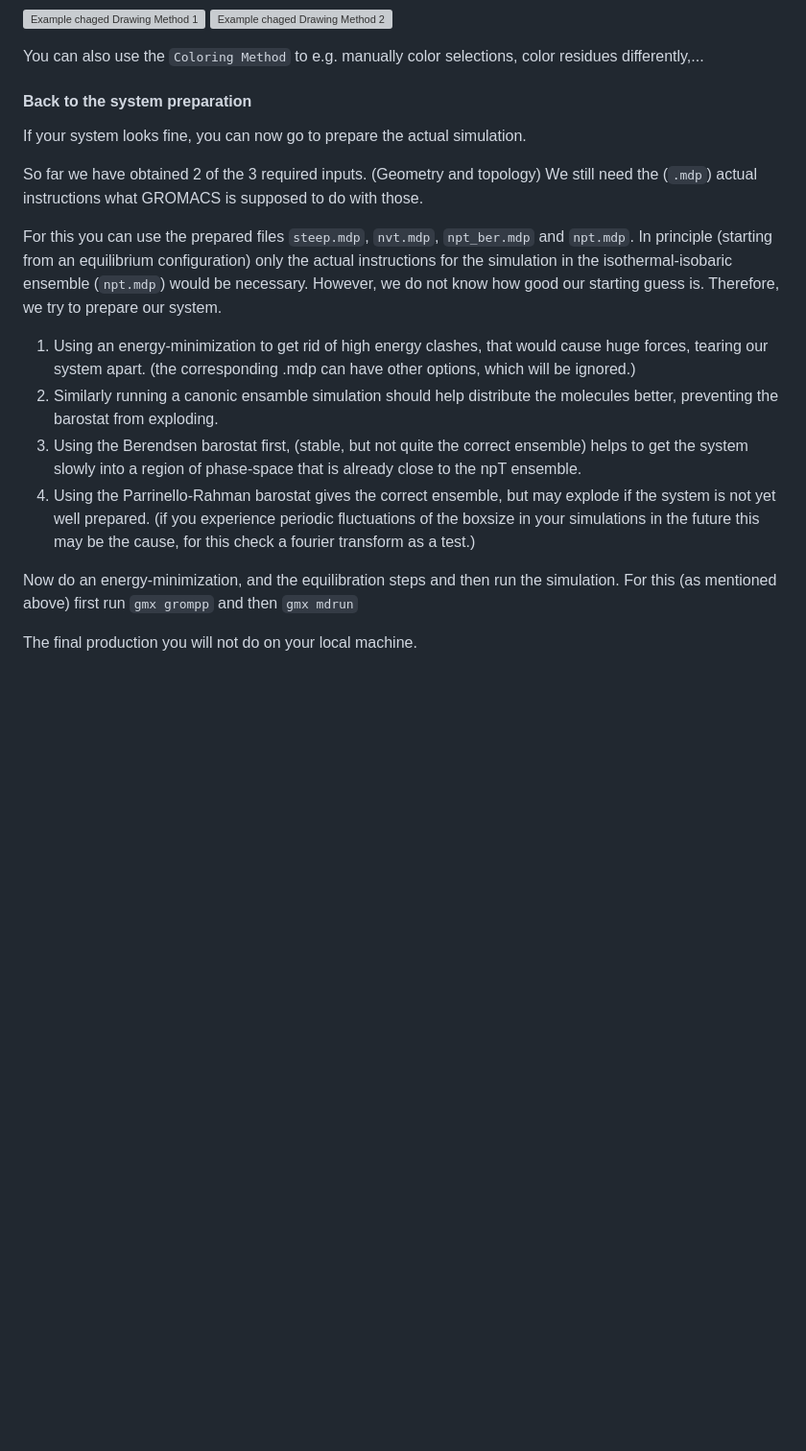
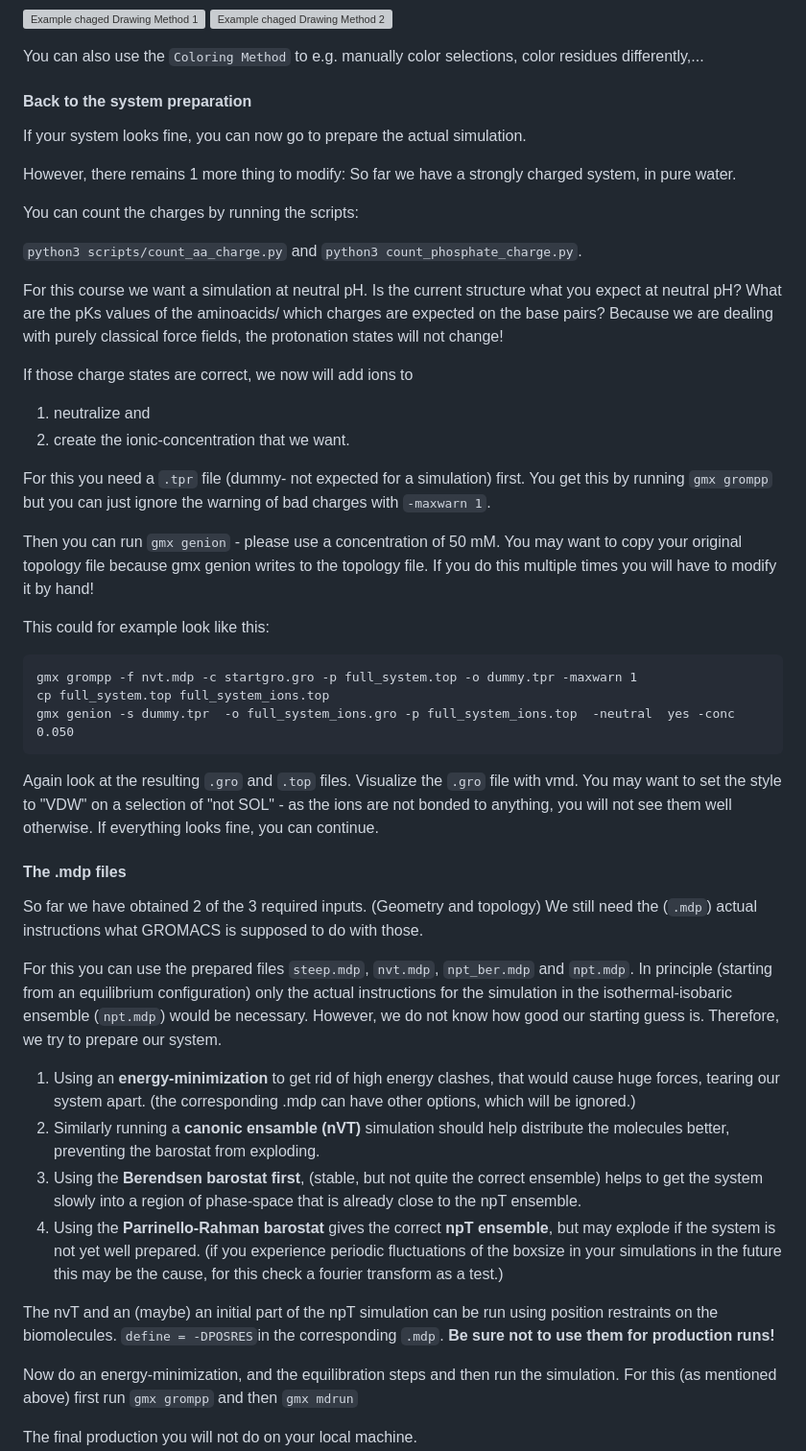
Before and after one commit to PhD-2024/MD_course_SYNGEN_2025, a Markdown page: README.md, the part around one of its changes. Shown at 96% size. GitHub-like rendering; blank space fills up the shorter version; grey boxes are pictures that could not be loaded.

Commit message:
updated README for position restraints, mdp

````diff
--- a/README.md
+++ b/README.md
@@ -386,6 +388,39 @@ You can also use the `Coloring Method` to e.g. manually color selections, color
 
 If your system looks fine, you can now go to prepare the actual simulation.
 
+However, there remains 1 more thing to modify: So far we have a strongly charged system, in pure water.
+
+You can count the charges by running the scripts:
+
+`python3 scripts/count_aa_charge.py` and `python3 count_phosphate_charge.py`.
+
+For this course we want a simulation at neutral pH. Is the current structure what you expect at neutral pH? What are the pKs values of the aminoacids/ which charges are expected on the base pairs?
+Because we are dealing with purely classical force fields, the protonation states will not change!
+
+If those charge states are correct, we now will add ions to
+1) neutralize and
+2) create the ionic-concentration that we want.
+
+For this you need a `.tpr` file (dummy- not expected for a simulation) first.
+You get this by running `gmx grompp` but you can just ignore the warning of bad charges with `-maxwarn 1`.
+
+Then you can run `gmx genion` - please use a concentration of 50 mM. You may want to copy your original topology file because gmx genion writes
+to the topology file. If you do this multiple times you will have to modify it by hand!
+
+This could for example look like this:
+
+```
+gmx grompp -f nvt.mdp -c startgro.gro -p full_system.top -o dummy.tpr -maxwarn 1
+cp full_system.top full_system_ions.top
+gmx genion -s dummy.tpr  -o full_system_ions.gro -p full_system_ions.top  -neutral  yes -conc 0.050
+```
+
+Again look at the resulting `.gro` and `.top` files.
+Visualize the `.gro` file with vmd. You may want to set the style to "VDW" on a selection of "not SOL" - as the ions are not bonded to anything, you will not see them well otherwise.
+If everything looks fine, you can continue.
+
+#### The .mdp files
+
 So far we have obtained 2 of the 3 required inputs. (Geometry and topology)
 We still need the (`.mdp`) actual instructions what GROMACS is supposed to do with those.
 
@@ -393,11 +428,16 @@ For this you can use the prepared files `steep.mdp`, `nvt.mdp`, `npt_ber.mdp` an
 In principle (starting from an equilibrium configuration) only the actual instructions for the simulation in the isothermal-isobaric ensemble (`npt.mdp`)
 would be necessary. However, we do not know how good our starting guess is.
 Therefore, we try to prepare our system.
-1) Using an energy-minimization to get rid of high energy clashes, that would cause huge forces, tearing our system apart. (the corresponding .mdp can have other options, which will be ignored.)
-2) Similarly running a canonic ensamble simulation should help distribute the molecules better, preventing the barostat from exploding.
-3) Using the Berendsen barostat first, (stable, but not quite the correct ensemble) helps to get the system slowly into a region of phase-space that is already close to the npT ensemble.
-4) Using the Parrinello-Rahman barostat gives the correct ensemble, but may explode if the system is not yet well prepared.
+1) Using an **energy-minimization** to get rid of high energy clashes, that would cause huge forces, tearing our system apart. (the corresponding .mdp can have other options, which will be ignored.)
+2) Similarly running a **canonic ensamble (nVT)**  simulation should help distribute the molecules better, preventing the barostat from exploding.
+3) Using the **Berendsen barostat first**, (stable, but not quite the correct ensemble) helps to get the system slowly into a region of phase-space that is already close to the npT ensemble.
+4) Using the **Parrinello-Rahman barostat** gives the correct **npT ensemble**, but may explode if the system is not yet well prepared.
 (if you experience periodic fluctuations of the boxsize in your simulations in the future this may be the cause, for this check a fourier transform as a test.)
+
+
+The nvT and an (maybe) an initial part of the npT simulation can be run using position restraints on the biomolecules.
+`define = -DPOSRES`in the corresponding `.mdp`. **Be sure not to use them for production runs!**
+
 
 Now do an energy-minimization, and the equilibration steps and then run the simulation.
 For this (as mentioned above) first run `gmx grompp` and then `gmx mdrun`
````
Also changed, not shown: other parts of README.md (+2 -0 lines).
